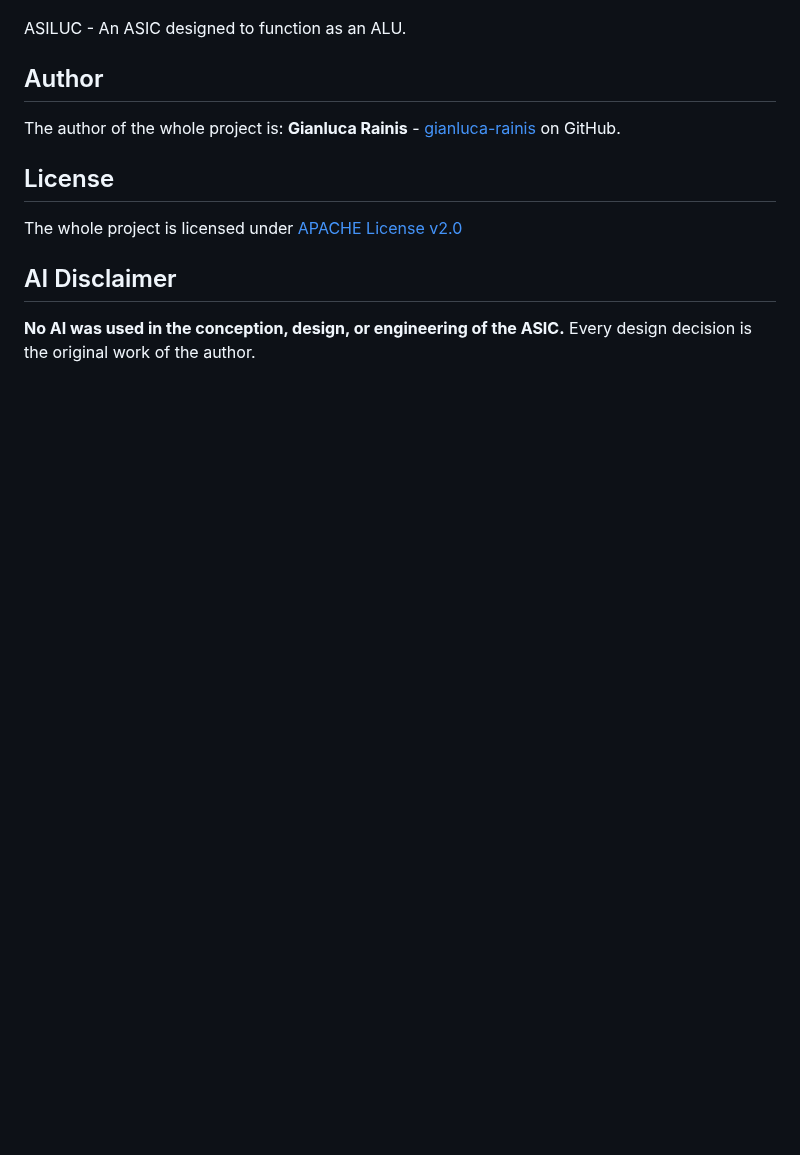
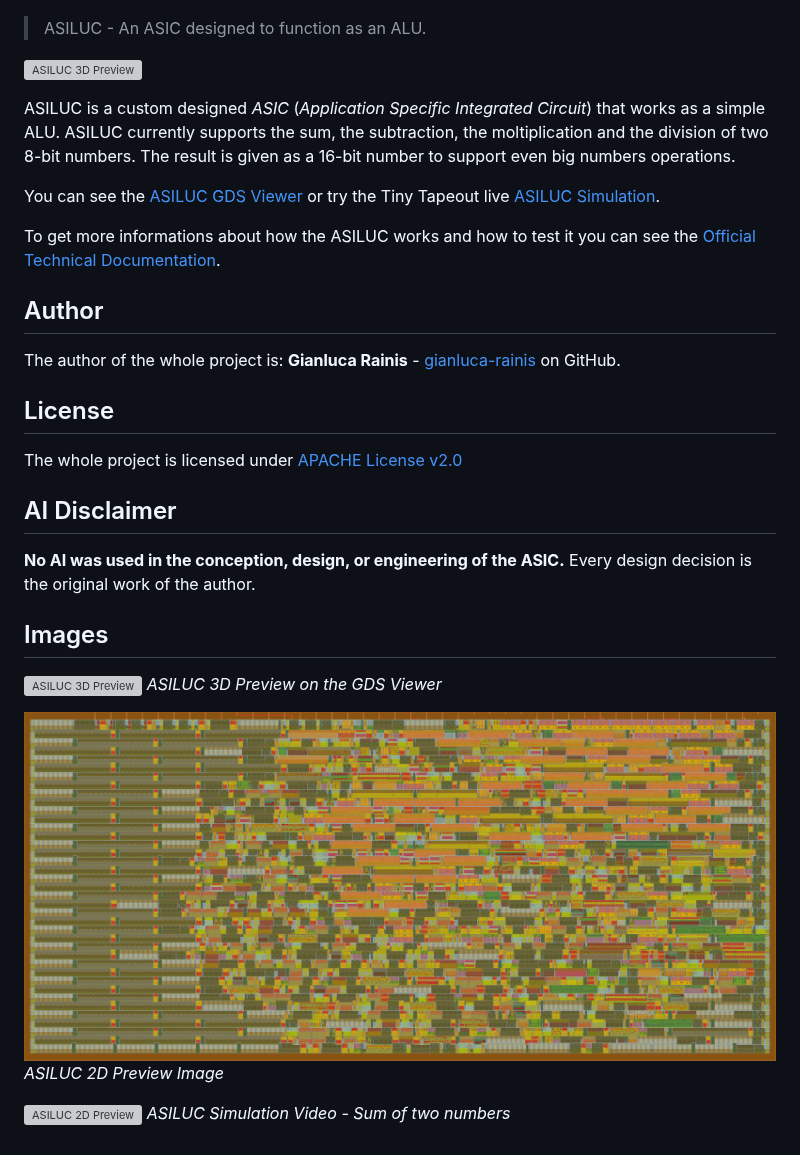
Before and after one commit to gianluca-rainis/ASILUC, a Markdown page: README.md, the part around the change. Drawn GitHub-style; pictures changed too: images/ASILUCPreview2D.png (added); blank space fills up the shorter version; grey boxes are pictures that could not be loaded.

Commit message:
Updated the README. Added images. Finished the how to test documentation.

```diff
--- a/README.md
+++ b/README.md
@@ -6,7 +6,17 @@
 
 ![ASILUC Logo](/images/ASILUC.png)
 
-ASILUC - An ASIC designed to function as an ALU.
+> ASILUC - An ASIC designed to function as an ALU.
+
+![ASILUC 3D Preview](/images/ASILUCPreview3D.png)
+
+ASILUC is a custom designed *ASIC* (*Application Specific Integrated Circuit*) that works as a simple ALU.
+ASILUC currently supports the sum, the subtraction, the moltiplication and the division of two 8-bit numbers.
+The result is given as a 16-bit number to support even big numbers operations.
+
+You can see the [ASILUC GDS Viewer](https://gds-viewer.tinytapeout.com/?model=https://gianluca-rainis.github.io/ASILUC/tinytapeout.oas&pdk=gf180mcuD) or try the Tiny Tapeout live [ASILUC Simulation](https://gds-explorer.tinytapeout.com/viewer?file=https://gianluca-rainis.github.io/ASILUC/tinytapeout.oas&pdk=gf180mcuD).
+
+To get more informations about how the ASILUC works and how to test it you can see the [Official Technical Documentation](/docs/info.md).
 
 ## Author
 The author of the whole project is:
@@ -18,3 +28,13 @@ The whole project is licensed under [APACHE License v2.0](LICENSE)
 ## AI Disclaimer
 **No AI was used in the conception, design, or engineering of the ASIC.**
 Every design decision is the original work of the author.
+
+## Images
+![ASILUC 3D Preview](/images/ASILUCPreview3D.png)
+*ASILUC 3D Preview on the GDS Viewer*
+
+![ASILUC 2D Preview](/images/ASILUCPreview2D.png)
+*ASILUC 2D Preview Image*
+
+![ASILUC 2D Preview](/images/ASILUCSumExample.mov)
+*ASILUC Simulation Video - Sum of two numbers*
```
Also changed, not shown: docs/info.md (+41 -3 lines), 3 other files.
